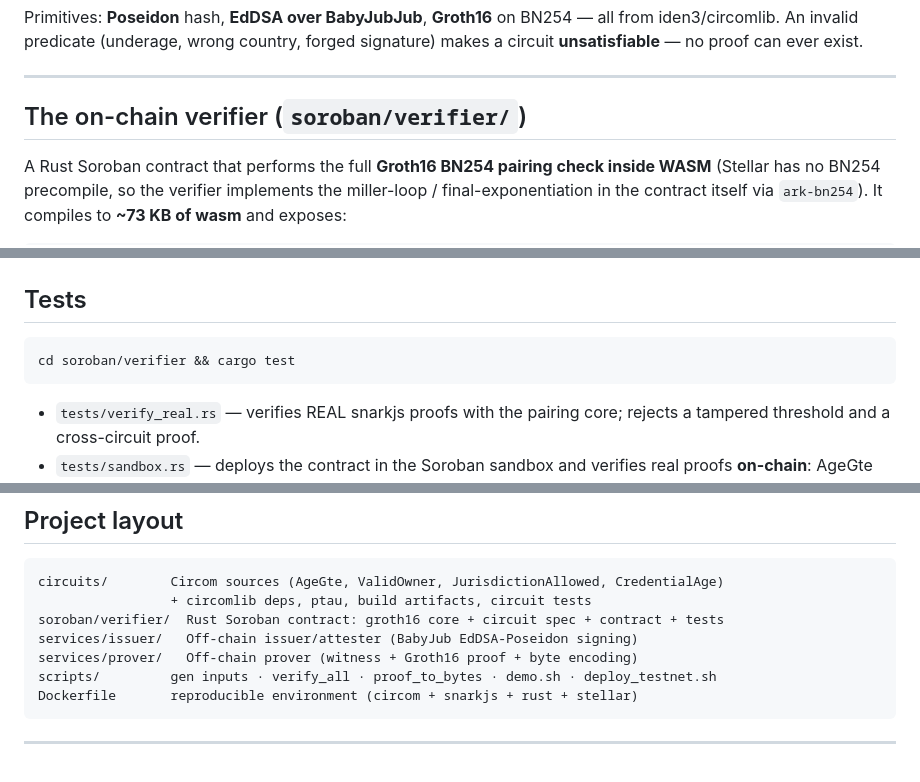
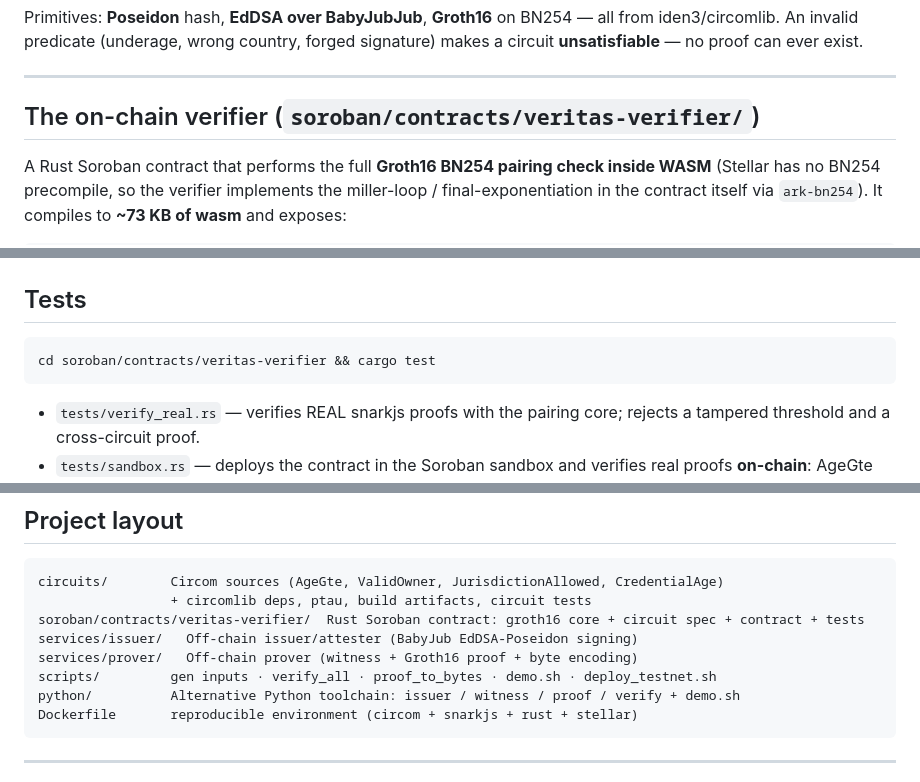
Before and after one commit to aggreyeric/veritas-zk, a Markdown page: README.md, 3 parts joined by grey strips. Rendered like a GitHub page.

````diff
--- a/README.md
+++ b/README.md
@@ -82,7 +82,7 @@ no proof can ever exist.
 
 ---
 
-## The on-chain verifier (`soroban/verifier/`)
+## The on-chain verifier (`soroban/contracts/veritas-verifier/`)
 
 A Rust Soroban contract that performs the full **Groth16 BN254 pairing check inside WASM** (Stellar
 has no BN254 precompile, so the verifier implements the miller-loop / final-exponentiation in the
@@ -165,7 +165,7 @@ AgeGte proof bytes — the same bytes the sandbox test verifies — returning `t
 ## Tests
 
 ```bash
-cd soroban/verifier && cargo test
+cd soroban/contracts/veritas-verifier && cargo test
 ```
 - `tests/verify_real.rs` — verifies REAL snarkjs proofs with the pairing core; rejects a tampered
   threshold and a cross-circuit proof.
@@ -182,10 +182,11 @@ All **6 tests pass**.
 ```
 circuits/        Circom sources (AgeGte, ValidOwner, JurisdictionAllowed, CredentialAge)
                  + circomlib deps, ptau, build artifacts, circuit tests
-soroban/verifier/  Rust Soroban contract: groth16 core + circuit spec + contract + tests
+soroban/contracts/veritas-verifier/  Rust Soroban contract: groth16 core + circuit spec + contract + tests
 services/issuer/   Off-chain issuer/attester (BabyJub EdDSA-Poseidon signing)
 services/prover/   Off-chain prover (witness + Groth16 proof + byte encoding)
 scripts/         gen inputs · verify_all · proof_to_bytes · demo.sh · deploy_testnet.sh
+python/          Alternative Python toolchain: issuer / witness / proof / verify + demo.sh
 Dockerfile       reproducible environment (circom + snarkjs + rust + stellar)
 ```
 
````
Also changed, not shown: other parts of README.md (+1 -1 lines), DEMO_VIDEO_SCRIPT.md (+3 -3 lines), SUBMISSION.md (+1 -1 lines).
